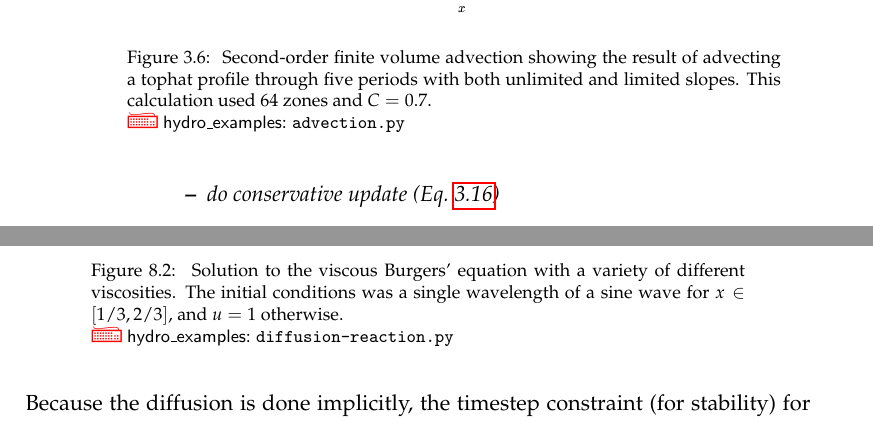
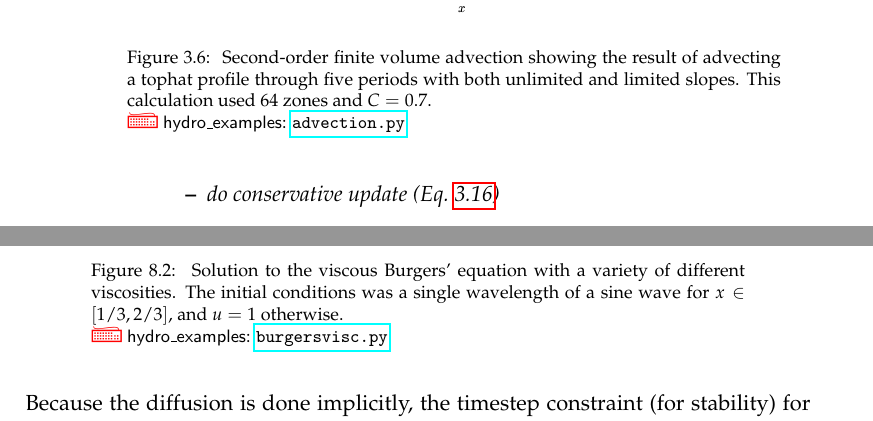
Before and after one commit to Open-Astrophysics-Bookshelf/numerical_exercises, a LaTeX thesis (CompHydroTutorial.tex, which reads advection/advection.tex, multiphysics/multiphysics.tex): two parts of pages 33 and 100 of 124, joined at a grey line, cut so that both start at the same text. Compiled offline with pdfLaTeX.

Commit message:
add href to the hydro_example codes

```diff
--- a/advection/advection.tex
+++ b/advection/advection.tex
@@ -422,7 +422,7 @@ conditions and compare to the first-order method.  See Figure~\ref{fig:fvadvect}
 result of advecting a tophat profile through five periods with both
 unlimited and limited slopes.  This calculation used 64 zones and
 $C=0.7$. \\
-\hydroexdoit{advection.py}}
+\hydroexdoit{\href{https://github.com/zingale/hydro_examples/blob/master/advection/advection.py}{advection.py}}}
 \end{figure}
 
 \subsection{Limiting}
--- a/multiphysics/multiphysics.tex
+++ b/multiphysics/multiphysics.tex
@@ -150,8 +150,7 @@ stability) for this solve is due to the advective portion only.
   with a variety of different viscosities.  The initial conditions was
   a single wavelength of a sine wave for $x \in [1/3,2/3]$, and $u = 1$
   otherwise. \\
-  \hydroexdoit{diffusion-reaction.py}
-}
+  \hydroexdoit{\href{https://github.com/zingale/hydro_examples/blob/master/multiphysics/burgersvisc.py}{burgersvisc.py}}}
 \end{figure}
 
 For step 1, the addition of the explicit diffusion source requires
```
Also changed, not shown: burgers/burgers.tex (+1 -1 lines), advection/advection.tex (2 more changed lines), multiphysics/multiphysics.tex (2 more changed lines).
